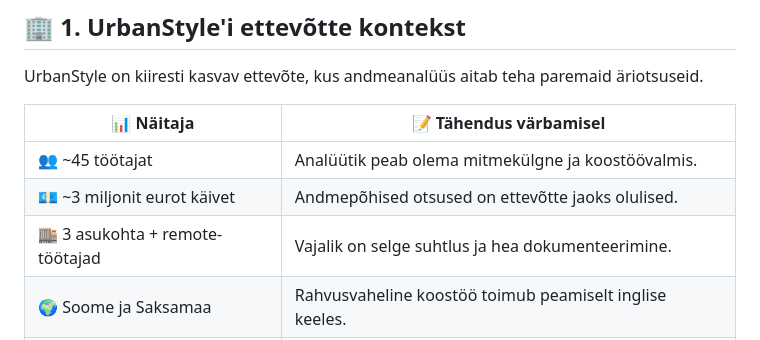
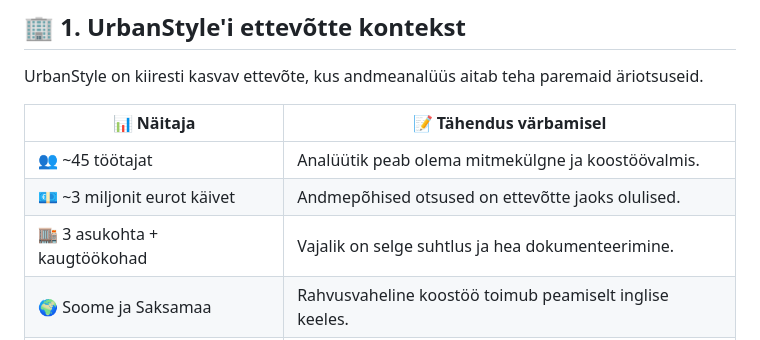
Before and after one commit to andres-assukyll/daca-portfolio, a Markdown page: week-9/README.md, the part around the change. GitHub-like rendering.

Commit message:
Fix typo in README.md regarding remote workers

```diff
--- a/week-9/README.md
+++ b/week-9/README.md
@@ -14,7 +14,7 @@ UrbanStyle on kiiresti kasvav ettevõte, kus andmeanalüüs aitab teha paremaid
 |---|---|
 | 👥 ~45 töötajat | Analüütik peab olema mitmekülgne ja koostöövalmis. |
 | 💶 ~3 miljonit eurot käivet | Andmepõhised otsused on ettevõtte jaoks olulised. |
-| 🏬 3 asukohta + remote-töötajad | Vajalik on selge suhtlus ja hea dokumenteerimine. |
+| 🏬 3 asukohta + kaugtöökohad | Vajalik on selge suhtlus ja hea dokumenteerimine. |
 | 🌍 Soome ja Saksamaa | Rahvusvaheline koostöö toimub peamiselt inglise keeles. |
 | 📈 150% kasv kahe aastaga | Vajalikud on õppimisvalmidus, iseseisvus ja kohanemisvõime. |
 | 🛒 E-pood + füüsilised kauplused | Analüütik peab mõistma eri müügikanalite andmeid. |
```
